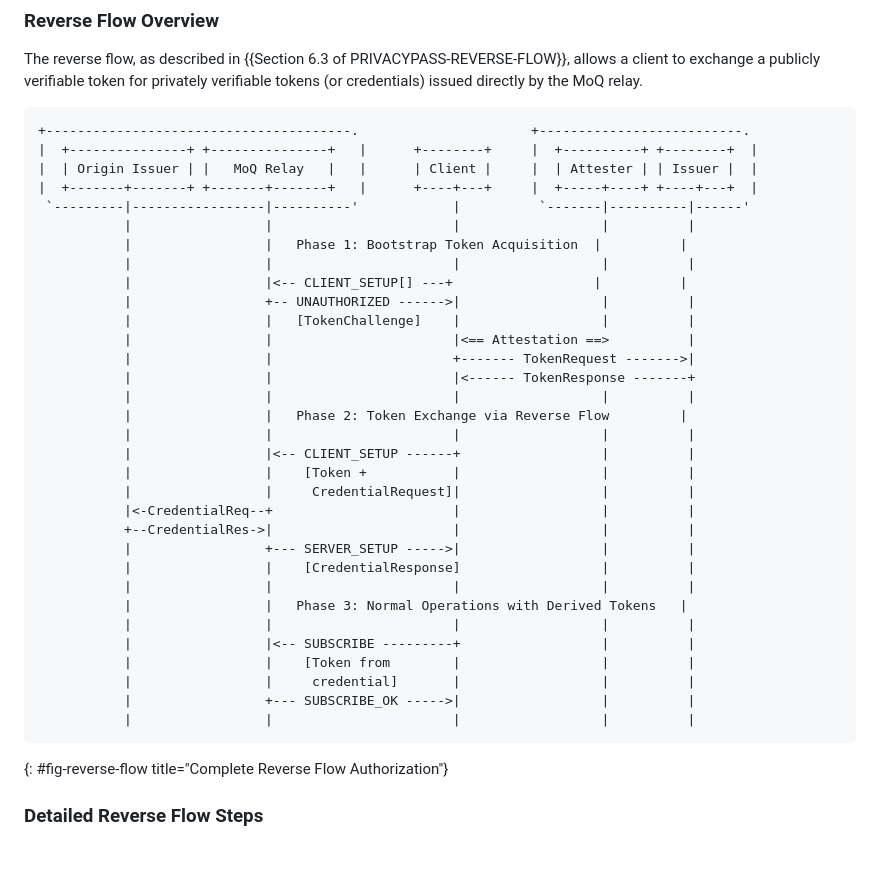
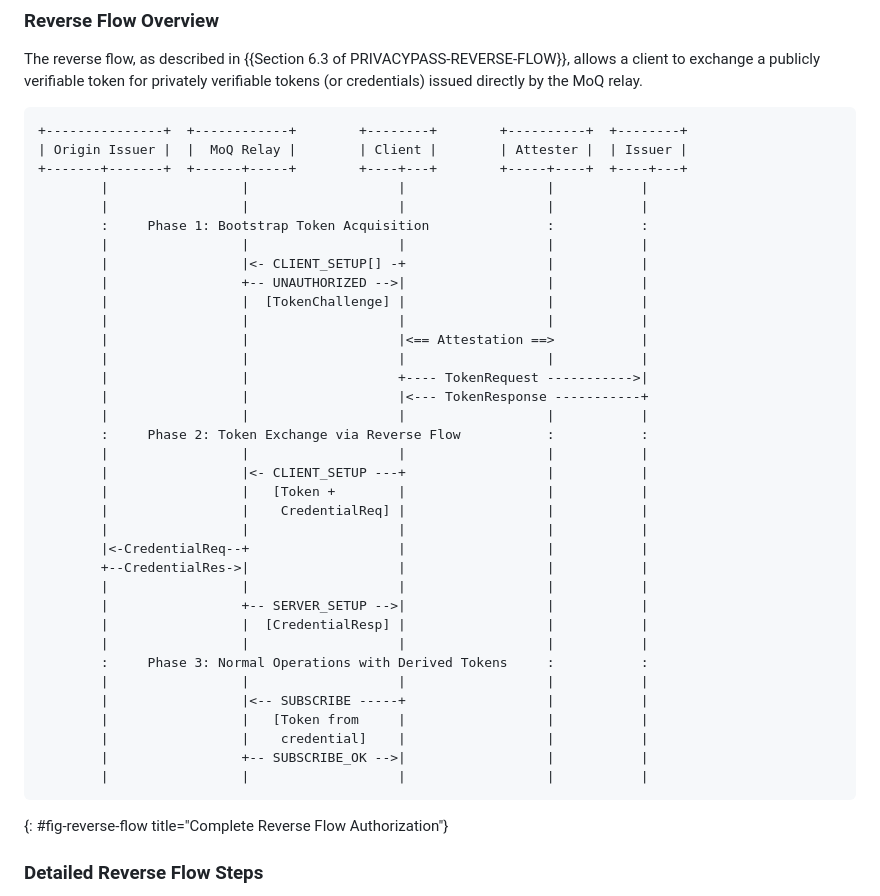
Before and after one commit to moq-wg/privacy-pass, a Markdown page: draft-ietf-moq-privacy-pass-auth.md, the part around the change. Rendered like a GitHub page; blank space fills up the shorter version.

Commit message:
cleanup the diagram

```diff
--- a/draft-ietf-moq-privacy-pass-auth.md
+++ b/draft-ietf-moq-privacy-pass-auth.md
@@ -183,38 +183,41 @@ allows a client to exchange a publicly verifiable token for privately verifiable
 tokens (or credentials) issued directly by the MoQ relay.
 
 ~~~aasvg
-+---------------------------------------.                      +--------------------------.
-|  +---------------+ +---------------+   |      +--------+     |  +----------+ +--------+  |
-|  | Origin Issuer | |   MoQ Relay   |   |      | Client |     |  | Attester | | Issuer |  |
-|  +-------+-------+ +-------+-------+   |      +----+---+     |  +-----+----+ +----+---+  |
- `---------|-----------------|----------'            |          `-------|----------|------'
-           |                 |                       |                  |          |
-           |                 |   Phase 1: Bootstrap Token Acquisition  |          |
-           |                 |                       |                  |          |
-           |                 |<-- CLIENT_SETUP[] ---+                  |          |
-           |                 +-- UNAUTHORIZED ------>|                  |          |
-           |                 |   [TokenChallenge]    |                  |          |
-           |                 |                       |<== Attestation ==>          |
-           |                 |                       +------- TokenRequest ------->|
-           |                 |                       |<------ TokenResponse -------+
-           |                 |                       |                  |          |
-           |                 |   Phase 2: Token Exchange via Reverse Flow         |
-           |                 |                       |                  |          |
-           |                 |<-- CLIENT_SETUP ------+                  |          |
-           |                 |    [Token +           |                  |          |
-           |                 |     CredentialRequest]|                  |          |
-           |<-CredentialReq--+                       |                  |          |
-           +--CredentialRes->|                       |                  |          |
-           |                 +--- SERVER_SETUP ----->|                  |          |
-           |                 |    [CredentialResponse]                  |          |
-           |                 |                       |                  |          |
-           |                 |   Phase 3: Normal Operations with Derived Tokens   |
-           |                 |                       |                  |          |
-           |                 |<-- SUBSCRIBE ---------+                  |          |
-           |                 |    [Token from        |                  |          |
-           |                 |     credential]       |                  |          |
-           |                 +--- SUBSCRIBE_OK ----->|                  |          |
-           |                 |                       |                  |          |
++---------------+  +------------+        +--------+        +----------+  +--------+
+| Origin Issuer |  |  MoQ Relay |        | Client |        | Attester |  | Issuer |
++-------+-------+  +------+-----+        +----+---+        +-----+----+  +----+---+
+        |                 |                   |                  |           |
+        |                 |                   |                  |           |
+        :     Phase 1: Bootstrap Token Acquisition               :           :
+        |                 |                   |                  |           |
+        |                 |<- CLIENT_SETUP[] -+                  |           |
+        |                 +-- UNAUTHORIZED -->|                  |           |
+        |                 |  [TokenChallenge] |                  |           |
+        |                 |                   |                  |           |
+        |                 |                   |<== Attestation ==>           |
+        |                 |                   |                  |           |
+        |                 |                   +---- TokenRequest ----------->|
+        |                 |                   |<--- TokenResponse -----------+
+        |                 |                   |                  |           |
+        :     Phase 2: Token Exchange via Reverse Flow           :           :
+        |                 |                   |                  |           |
+        |                 |<- CLIENT_SETUP ---+                  |           |
+        |                 |   [Token +        |                  |           |
+        |                 |    CredentialReq] |                  |           |
+        |                 |                   |                  |           |
+        |<-CredentialReq--+                   |                  |           |
+        +--CredentialRes->|                   |                  |           |
+        |                 |                   |                  |           |
+        |                 +-- SERVER_SETUP -->|                  |           |
+        |                 |  [CredentialResp] |                  |           |
+        |                 |                   |                  |           |
+        :     Phase 3: Normal Operations with Derived Tokens     :           :
+        |                 |                   |                  |           |
+        |                 |<-- SUBSCRIBE -----+                  |           |
+        |                 |   [Token from     |                  |           |
+        |                 |    credential]    |                  |           |
+        |                 +-- SUBSCRIBE_OK -->|                  |           |
+        |                 |                   |                  |           |
 ~~~
 {: #fig-reverse-flow title="Complete Reverse Flow Authorization"}
 
```
